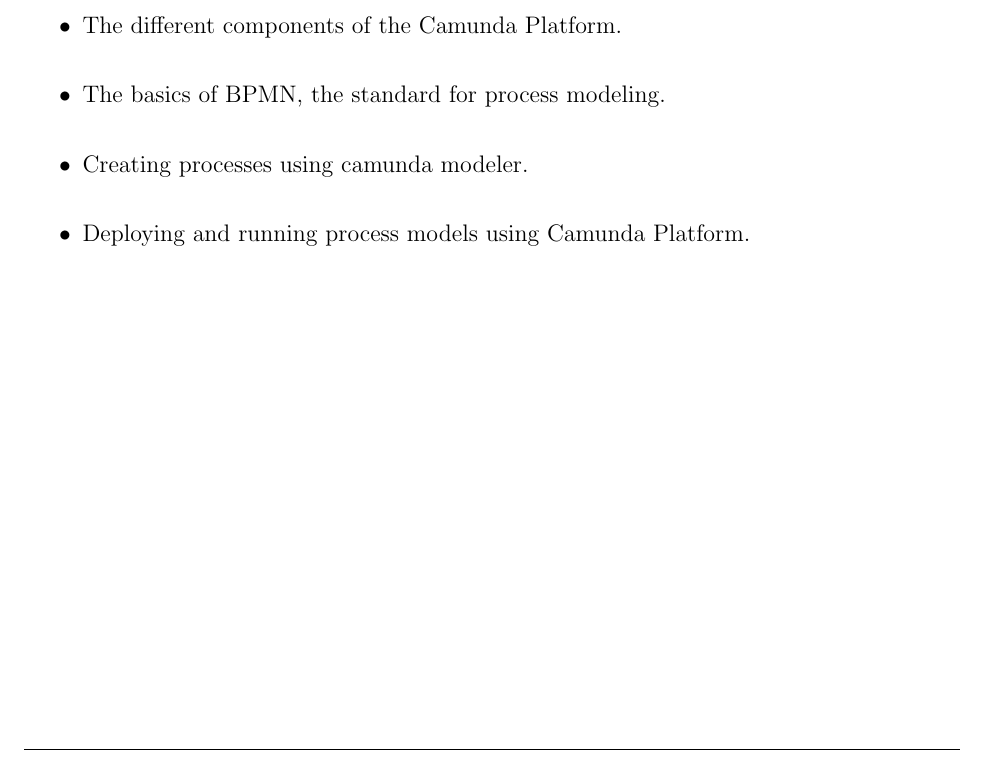
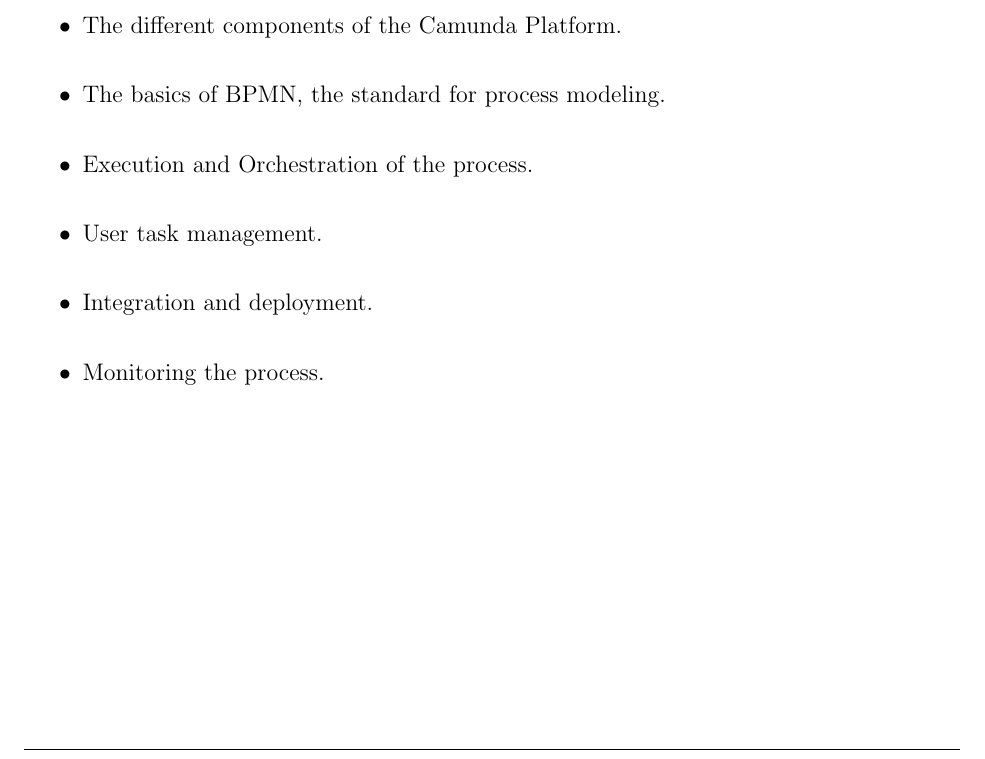
Before and after one commit to nemo256/learn-camunda, a LaTeX document (main.tex): part of page 10 of 11, cut so that both start at the same text. Compiled offline with pdfLaTeX.

Commit message:
update what I learned section

```diff
--- a/main.tex
+++ b/main.tex
@@ -179,8 +179,10 @@
   \item Camunda as a whole and its benefits.
   \item The different components of the Camunda Platform.
   \item The basics of BPMN, the standard for process modeling.
-  \item Creating processes using camunda modeler.
-  \item Deploying and running process models using Camunda Platform.
+  \item Execution and Orchestration of the process.
+  \item User task management.
+  \item Integration and deployment.
+  \item Monitoring the process.
 \end{itemize}
 
 \pagebreak
```
